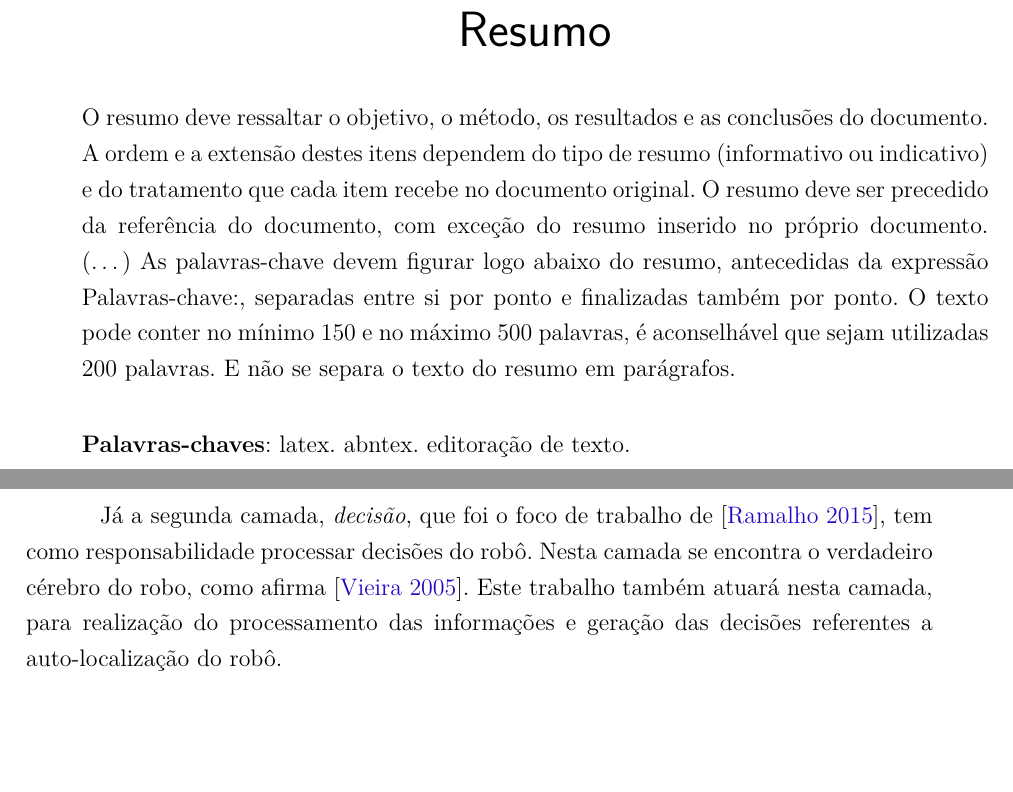
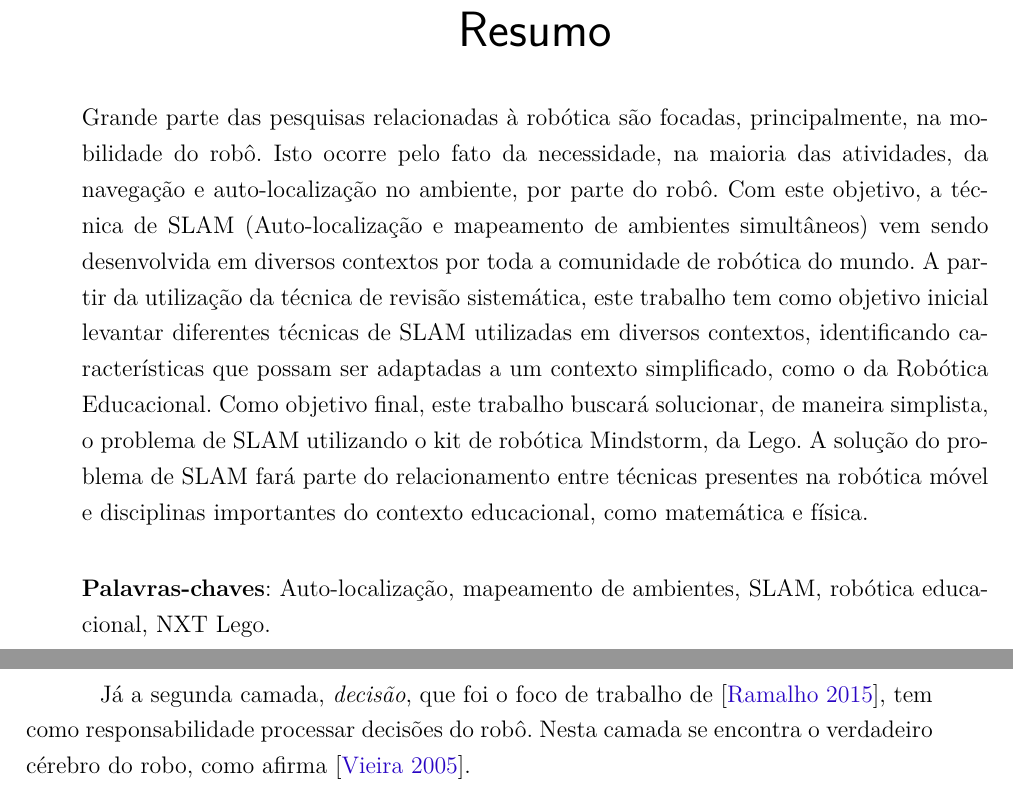
Before and after one commit to SlamProblemTcc/slam_lego_doc, a LaTeX thesis (tcc.tex, which reads editaveis/proposta.tex, editaveis/resumo.tex): two parts of pages 11 and 50 of 87, joined at a grey line, cut so that both start at the same text, the shorter picture padded with empty space. Compiled offline with pdfLaTeX.

Commit message:
Adicionando o resumo

```diff
--- a/editaveis/proposta.tex
+++ b/editaveis/proposta.tex
@@ -36,7 +36,7 @@ Este capítulo apresenta detalhes sobre a pesquisa realizada durante o desenvolv
 
 		A primeira camada, denominada \textit{camada de percepção}, será o grande foco deste trabalho. Onde a identificação de obstáculos para mapeamento do ambiente é uma atividade essencial para a resolução do problema de SLAM. Esta camada é responsável por adquirir informações sobre o ambiente ao seu redor, viabilizando a navegação e auto-localização no mesmo.
 
-		Já a segunda camada, \textit{decisão}, que foi o foco de trabalho de \cite{tccCarol}, tem como responsabilidade processar decisões do robô. Nesta camada se encontra o verdadeiro cérebro do robo, como afirma \cite{vieira}. Este trabalho também atuará nesta camada, para realização do processamento das informações e geração das decisões referentes a auto-localização do robô.
+		Já a segunda camada, \textit{decisão}, que foi o foco de trabalho de \cite{tccCarol}, tem como responsabilidade processar decisões do robô. Nesta camada se encontra o verdadeiro cérebro do robo, como afirma \cite{vieira}.
 
 		Na terceira camada, \textit{planejamento de caminho}, será utilizado, como ferramenta de apoio, o \textit{framework} Traveller, desenvolvido por \cite{tccRodrigo}. Sua utilização se refere ao planejamento da navegação no ambiente após o mapeamento, mesmo que parcial, do ambiente. Ou seja, enquanto o robô navega e mapeia o ambiente, os locais já percorridos (conhecidos e mapeados) possibilitarão a utilização do \textit{framework}. Por outro lado, em locais ainda desconhecidos, o planejamento do caminho será feito de forma aleatória, buscando mapear o ambiente como um todo.
 
--- a/editaveis/resumo.tex
+++ b/editaveis/resumo.tex
@@ -1,17 +1,9 @@
 \begin{resumo}
- O resumo deve ressaltar o objetivo, o método, os resultados e as conclusões
- do documento. A ordem e a extensão
- destes itens dependem do tipo de resumo (informativo ou indicativo) e do
- tratamento que cada item recebe no documento original. O resumo deve ser
- precedido da referência do documento, com exceção do resumo inserido no
- próprio documento. (\ldots) As palavras-chave devem figurar logo abaixo do
- resumo, antecedidas da expressão Palavras-chave:, separadas entre si por
- ponto e finalizadas também por ponto. O texto pode conter no mínimo 150 e
- no máximo 500 palavras, é aconselhável que sejam utilizadas 200 palavras.
- E não se separa o texto do resumo em parágrafos.
+
+ 	Grande parte das pesquisas relacionadas à robótica são focadas, principalmente, na mobilidade do robô. Isto ocorre pelo fato da necessidade, na maioria das atividades, da navegação e auto-localização no ambiente, por parte do robô. Com este objetivo, a técnica de SLAM (Auto-localização e mapeamento de ambientes simultâneos) vem sendo desenvolvida em diversos contextos por toda a comunidade de robótica do mundo. A partir da utilização da técnica de revisão sistemática, este trabalho tem como objetivo inicial levantar diferentes técnicas de SLAM utilizadas em diversos contextos, identificando características que possam ser adaptadas a um contexto simplificado, como o da Robótica Educacional. Como objetivo final, este trabalho buscará solucionar, de maneira simplista, o problema de SLAM utilizando o kit de robótica Mindstorm, da Lego. A solução do problema de SLAM fará parte do relacionamento entre técnicas presentes na robótica móvel e disciplinas importantes do contexto educacional, como matemática e física.
 
  \vspace{\onelineskip}
 
  \noindent
- \textbf{Palavras-chaves}: latex. abntex. editoração de texto.
+ \textbf{Palavras-chaves}: Auto-localização, mapeamento de ambientes, SLAM, robótica educacional, NXT Lego.
 \end{resumo}
```
Also changed, not shown: editaveis/proposta.tex (2 more changed lines).
